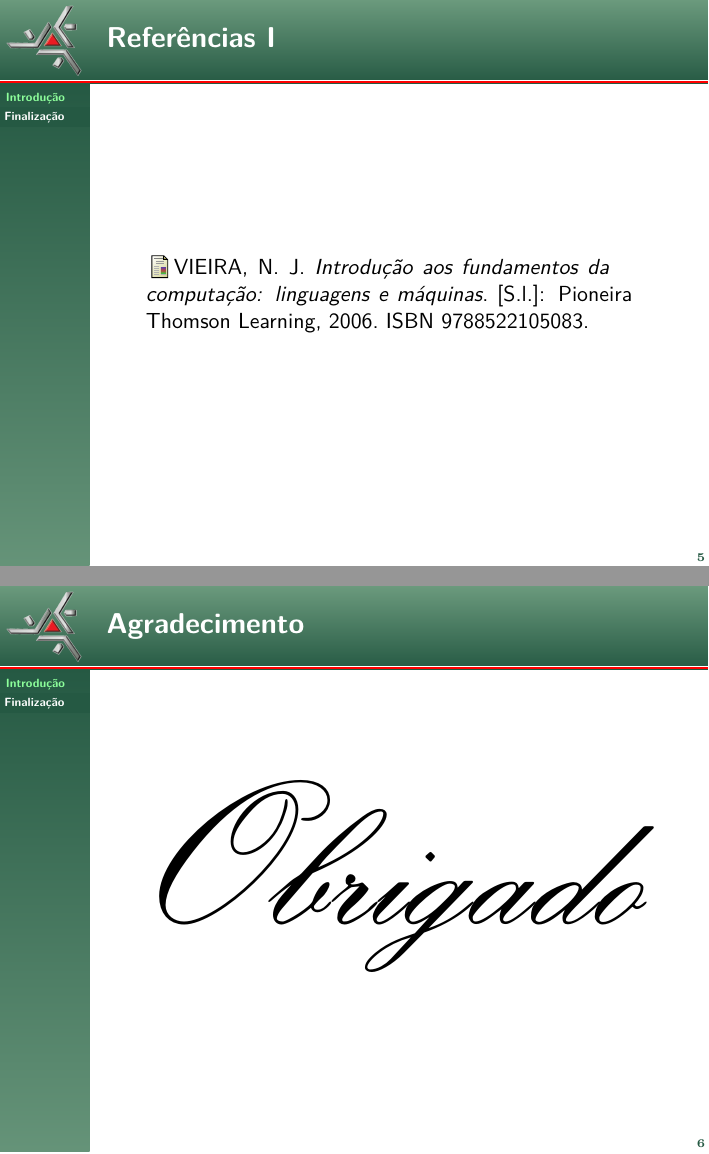
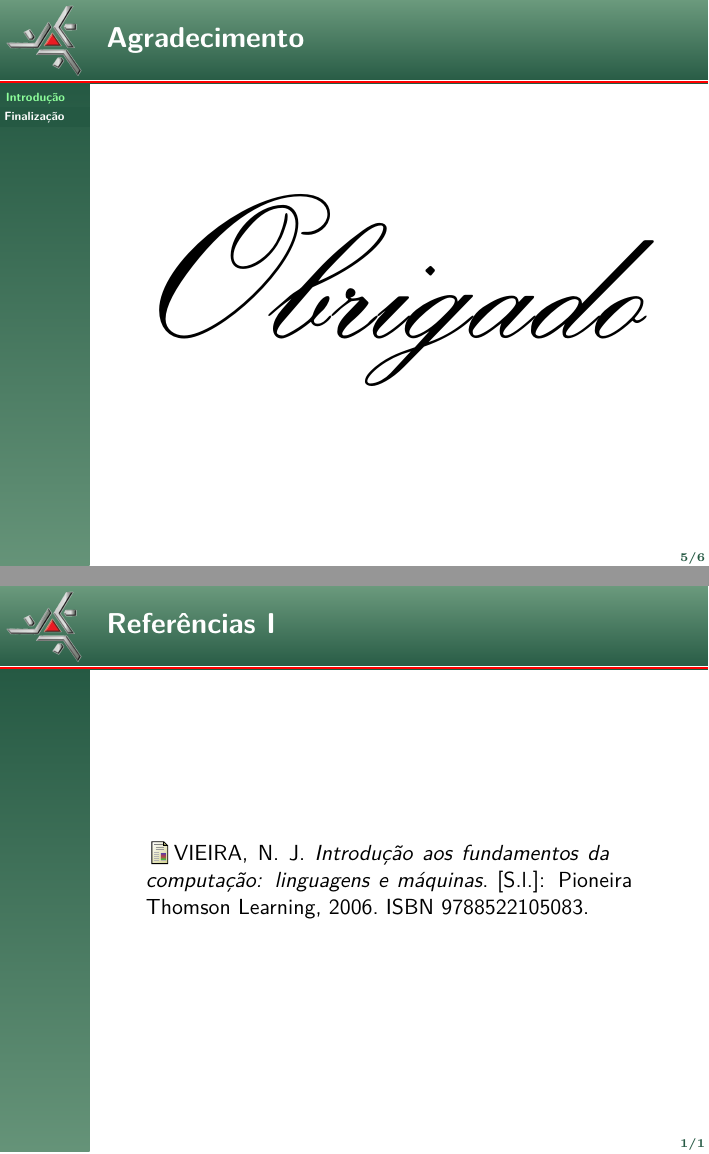
Before and after one commit to acandreani/template-uem-slides, LaTeX slides (main.tex, which reads text/document.tex): pages 7 and 8 of 9 before the commit and pages 7 and 9 of 9 after it, joined at a grey line. Compiled offline with pdfLaTeX.

Commit message:
-adicionado total de frames com distinção de apêndice

```diff
--- a/text/document.tex
+++ b/text/document.tex
@@ -45,11 +45,6 @@
 
 
 
-\begin{frame}[allowframebreaks]{Referências}
-	%	\bibliographystyle{abbrvnat}
-	\bibliography{text/references}
-\end{frame}
-
 \begin{frame}{Agradecimento}
 
 	\begin{center}
@@ -74,6 +69,11 @@
 	\end{figure}
 \end{frame}
 
+\appendix
+\begin{frame}[allowframebreaks]{Referências}
+        %       \bibliographystyle{abbrvnat}
+        \bibliography{text/references}
+\end{frame}
 
 
 
```
Also changed, not shown: main.tex (+2 -1 lines), text/part1.tex (+2 -1 lines).
